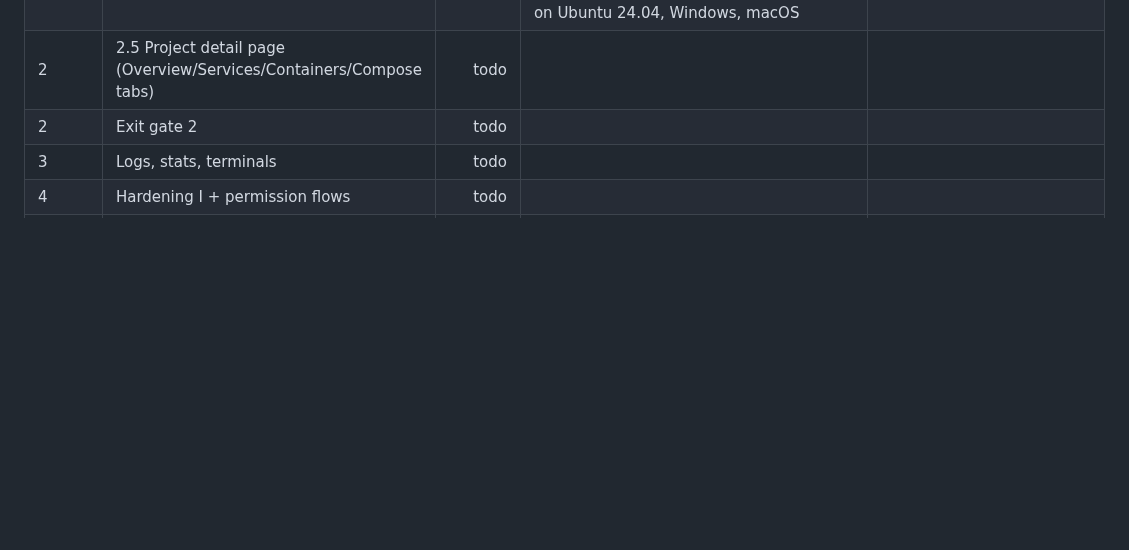
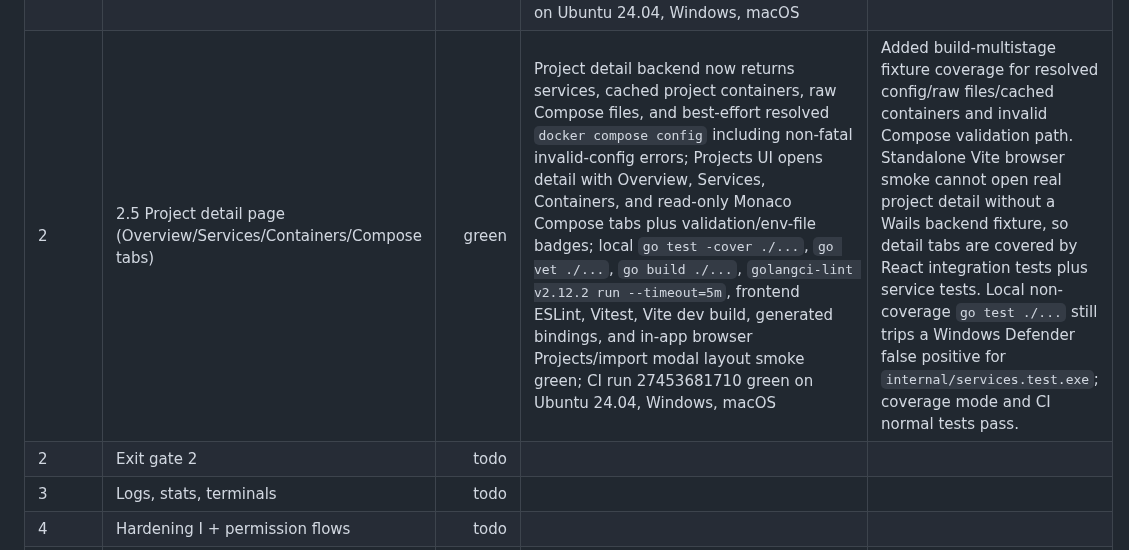
Before and after one commit to RCooLeR/Cairn, a Markdown page: PROGRESS.md, the part around the change. GitHub-like rendering; blank space fills up the shorter version.

Commit message:
docs: mark phase 2.5 project detail green

```diff
--- a/PROGRESS.md
+++ b/PROGRESS.md
@@ -24,7 +24,7 @@ Status legend: `todo`, `in_progress`, `green`, `blocked`.
 | 2 | 2.2 Project detector | green | `internal/compose.ProjectDetector` merges live Compose labels, `docker compose ls -a`, and imported rows; canonical `providerID/projectName` and `projectID/serviceName` IDs; project/service persistence repositories; stale detected-project pruning while preserving imported projects; ProjectService read/refresh and ComposeService config/ps wiring; local `go test . ./internal/...`; `go vet . ./internal/...`; `go build . ./internal/...`; `wails3 generate bindings -clean=true -ts`; `golangci-lint v2.12.2 run --timeout=5m`; frontend TypeScript, ESLint, Vitest, Vite dev build, audit; CI run 27451576159 green on Ubuntu 24.04, Windows, macOS | Label projects win over imported matches; imported workdir mismatches are flagged; missing imported workdirs are persisted with `E_WORKDIR_MISSING`; zero-container projects from `compose ls` are detected via resolved config. |
 | 2 | 2.3 Projects page + project cards | green | Projects page with cards/list view, required filters/search/sort/view persistence, status/health/service/update/ports/workdir card states, and Import Project modal wired to backend validation/persistence; local `go test ./internal/services ./internal/shell`, `go test ./...`, `go vet ./...`, `go build ./...`, `golangci-lint v2.12.2 run --timeout=5m`, frontend ESLint, Vitest, Vite dev/prod build, audit, generated bindings, and in-app browser Projects/import modal check green; CI run 27452499124 green on Ubuntu 24.04, Windows, macOS | Import flow validates folders with `docker compose config`, persists imported project/service rows, returns `E_COMPOSE_INVALID` for missing/invalid folders, and previews compose-file candidates/project name in the UI. The app shell keeps the normative 1100×700 minimum window from `dev-docs/ui/01-app-shell.md`. |
 | 2 | 2.4 Project lifecycle actions | green | Compose lifecycle wrappers for start/stop/restart/pull/up/down; `ProjectService` safe actions, `PlanRedeployProject`, `PlanDownProject`, and `ApplyProjectPlan` command-plan pipeline with typed-name confirmation for `down --volumes`; project audit rows and `job:progress`/`job:done` events; project card/list actions wired in UI; local `go test ./...`, `go vet ./...`, `go build ./...`, `golangci-lint v2.12.2 run --timeout=5m`, frontend ESLint, Vitest, Vite dev/prod build, audit, generated bindings, and in-app browser Projects/import modal sanity check green; CI run 27453069107 green on Ubuntu 24.04, Windows, macOS | `dev-docs/04-api-contracts.md` updated to add `ApplyProjectPlan(planID, typedName)` because planned project redeploy/down operations require an apply endpoint to satisfy the security pipeline. Workdir-missing lifecycle actions return `E_WORKDIR_MISSING` with a re-link hint. |
-| 2 | 2.5 Project detail page (Overview/Services/Containers/Compose tabs) | todo |  |  |
+| 2 | 2.5 Project detail page (Overview/Services/Containers/Compose tabs) | green | Project detail backend now returns services, cached project containers, raw Compose files, and best-effort resolved `docker compose config` including non-fatal invalid-config errors; Projects UI opens detail with Overview, Services, Containers, and read-only Monaco Compose tabs plus validation/env-file badges; local `go test -cover ./...`, `go vet ./...`, `go build ./...`, `golangci-lint v2.12.2 run --timeout=5m`, frontend ESLint, Vitest, Vite dev build, generated bindings, and in-app browser Projects/import modal layout smoke green; CI run 27453681710 green on Ubuntu 24.04, Windows, macOS | Added build-multistage fixture coverage for resolved config/raw files/cached containers and invalid Compose validation path. Standalone Vite browser smoke cannot open real project detail without a Wails backend fixture, so detail tabs are covered by React integration tests plus service tests. Local non-coverage `go test ./...` still trips a Windows Defender false positive for `internal/services.test.exe`; coverage mode and CI normal tests pass. |
 | 2 | Exit gate 2 | todo |  |  |
 | 3 | Logs, stats, terminals | todo |  |  |
 | 4 | Hardening I + permission flows | todo |  |  |
```
